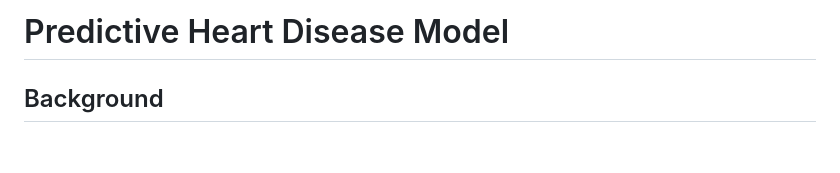
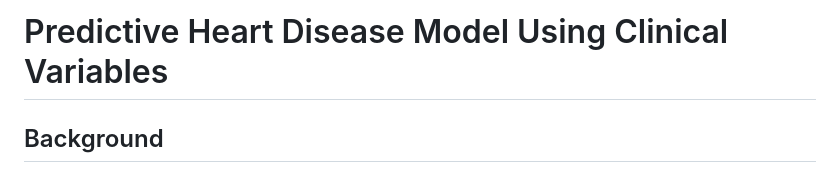
Before and after one commit to victoriaktruong/Predictive-Heart-Disease-Model-Using-Clinical-Variables, a Markdown page: README.md, the part around the change. Rendered like a GitHub page; blank space fills up the shorter version.

```diff
--- a/README.md
+++ b/README.md
@@ -1,4 +1,4 @@
-# Predictive Heart Disease Model
+# Predictive Heart Disease Model Using Clinical Variables
 
 ## Background
 
```
